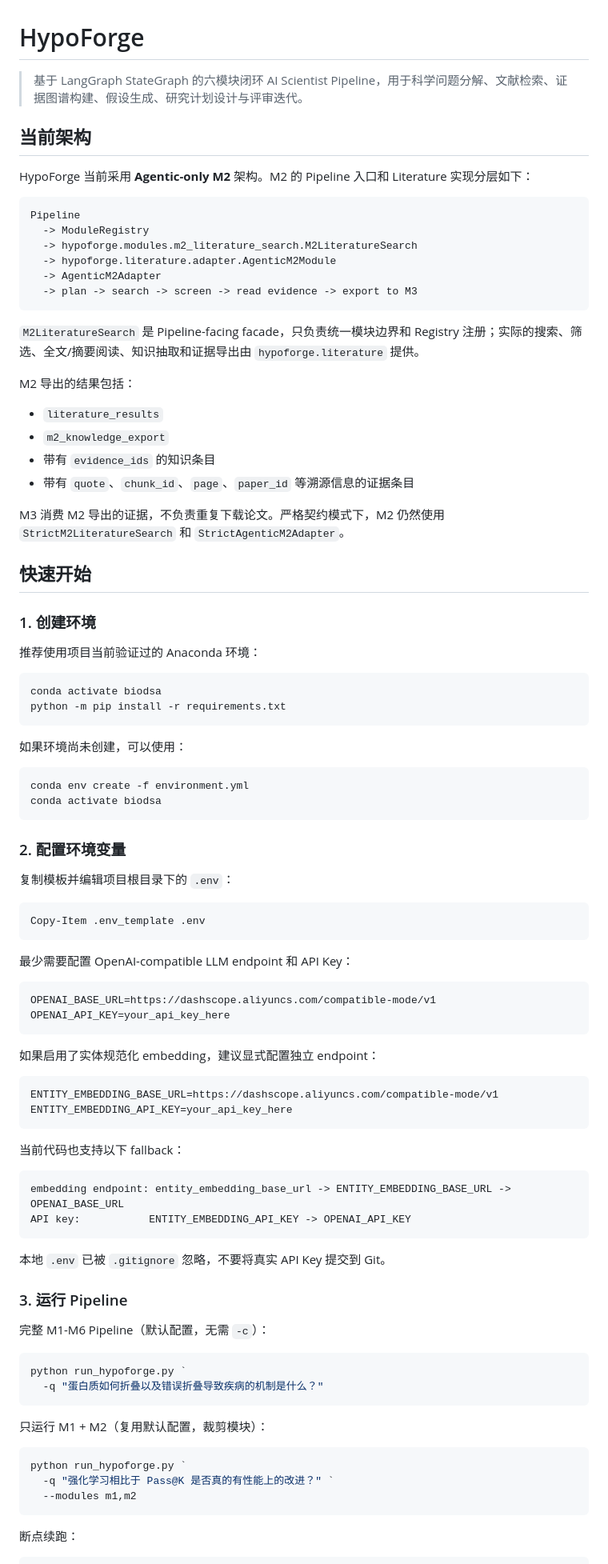
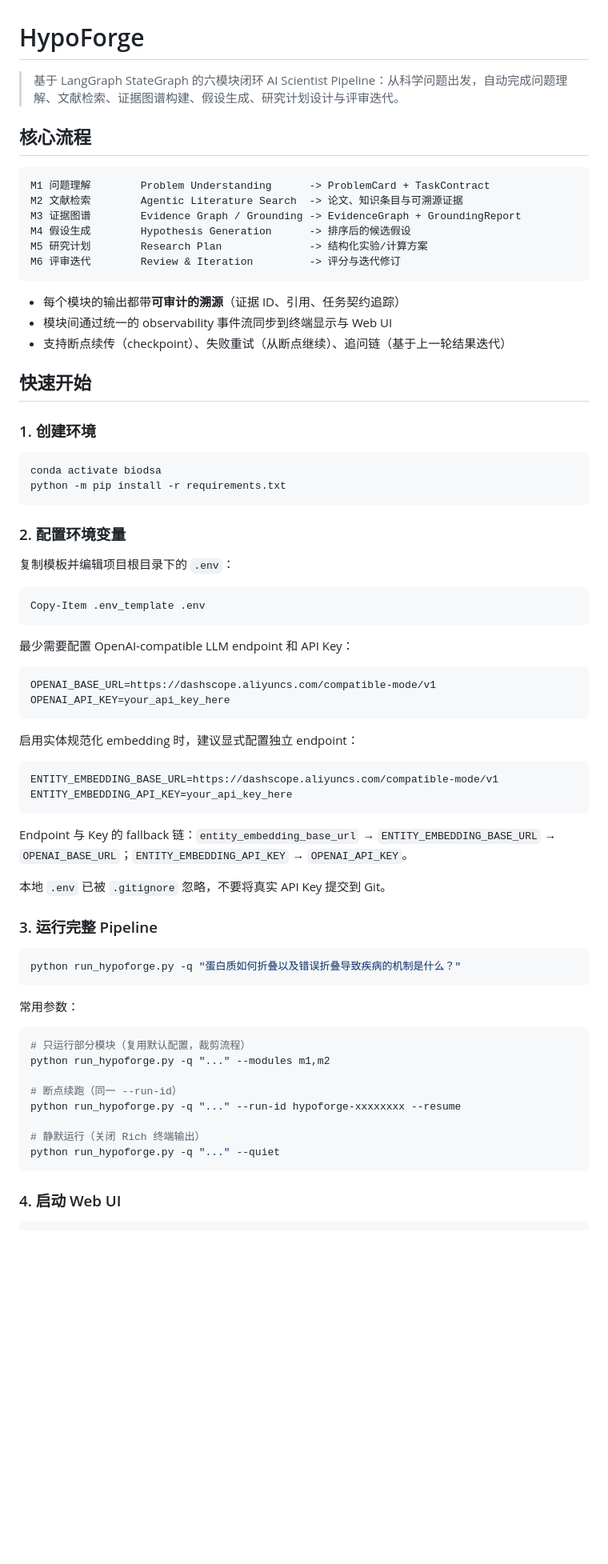
Before and after one commit to Jyzan/HypoForge, a Markdown page: README.md, the part around one of its changes. Shown at 80% size. Rendered like a GitHub page; blank space fills up the shorter version.

````diff
--- a/README.md
+++ b/README.md
@@ -1,47 +1,29 @@
 # HypoForge
 
-> 基于 LangGraph StateGraph 的六模块闭环 AI Scientist Pipeline，用于科学问题分解、文献检索、证据图谱构建、假设生成、研究计划设计与评审迭代。
+> 基于 LangGraph StateGraph 的六模块闭环 AI Scientist Pipeline：从科学问题出发，自动完成问题理解、文献检索、证据图谱构建、假设生成、研究计划设计与评审迭代。
 
-## 当前架构
-
-HypoForge 当前采用 **Agentic-only M2** 架构。M2 的 Pipeline 入口和 Literature 实现分层如下：
+## 核心流程
 
 ```text
-Pipeline
-  -> ModuleRegistry
-  -> hypoforge.modules.m2_literature_search.M2LiteratureSearch
-  -> hypoforge.literature.adapter.AgenticM2Module
-  -> AgenticM2Adapter
-  -> plan -> search -> screen -> read evidence -> export to M3
+M1 问题理解        Problem Understanding      -> ProblemCard + TaskContract
+M2 文献检索        Agentic Literature Search  -> 论文、知识条目与可溯源证据
+M3 证据图谱        Evidence Graph / Grounding -> EvidenceGraph + GroundingReport
+M4 假设生成        Hypothesis Generation      -> 排序后的候选假设
+M5 研究计划        Research Plan              -> 结构化实验/计算方案
+M6 评审迭代        Review & Iteration         -> 评分与迭代修订
 ```
 
-`M2LiteratureSearch` 是 Pipeline-facing facade，只负责统一模块边界和 Registry 注册；实际的搜索、筛选、全文/摘要阅读、知识抽取和证据导出由 `hypoforge.literature` 提供。
-
-M2 导出的结果包括：
-
-- `literature_results`
-- `m2_knowledge_export`
-- 带有 `evidence_ids` 的知识条目
-- 带有 `quote`、`chunk_id`、`page`、`paper_id` 等溯源信息的证据条目
-
-M3 消费 M2 导出的证据，不负责重复下载论文。严格契约模式下，M2 仍然使用 `StrictM2LiteratureSearch` 和 `StrictAgenticM2Adapter`。
+- 每个模块的输出都带**可审计的溯源**（证据 ID、引用、任务契约追踪）
+- 模块间通过统一的 observability 事件流同步到终端显示与 Web UI
+- 支持断点续传（checkpoint）、失败重试（从断点继续）、追问链（基于上一轮结果迭代）
 
 ## 快速开始
 
 ### 1. 创建环境
 
-推荐使用项目当前验证过的 Anaconda 环境：
-
 ```powershell
 conda activate biodsa
 python -m pip install -r requirements.txt
-```
-
-如果环境尚未创建，可以使用：
-
-```powershell
-conda env create -f environment.yml
-conda activate biodsa
 ```
 
 ### 2. 配置环境变量
@@ -59,39 +41,36 @@ OPENAI_BASE_URL=https://dashscope.aliyuncs.com/compatible-mode/v1
 OPENAI_API_KEY=your_api_key_here
 ```
 
-如果启用了实体规范化 embedding，建议显式配置独立 endpoint：
+启用实体规范化 embedding 时，建议显式配置独立 endpoint：
 
 ```env
 ENTITY_EMBEDDING_BASE_URL=https://dashscope.aliyuncs.com/compatible-mode/v1
 ENTITY_EMBEDDING_API_KEY=your_api_key_here
 ```
 
-当前代码也支持以下 fallback：
-
-```text
-embedding endpoint: entity_embedding_base_url -> ENTITY_EMBEDDING_BASE_URL -> OPENAI_BASE_URL
-API key:           ENTITY_EMBEDDING_API_KEY -> OPENAI_API_KEY
-```
+Endpoint 与 Key 的 fallback 链：`entity_embedding_base_url` → `ENTITY_EMBEDDING_BASE_URL` → `OPENAI_BASE_URL`；`ENTITY_EMBEDDING_API_KEY` → `OPENAI_API_KEY`。
 
 本地 `.env` 已被 `.gitignore` 忽略，不要将真实 API Key 提交到 Git。
 
-### 3. 运行 Pipeline
-
-完整 M1-M6 Pipeline（默认配置，无需 `-c`）：
+### 3. 运行完整 Pipeline
 
 ```powershell
-python run_hypoforge.py `
-  -q "蛋白质如何折叠以及错误折叠导致疾病的机制是什么？"
+python run_hypoforge.py -q "蛋白质如何折叠以及错误折叠导致疾病的机制是什么？"
 ```
 
-只运行 M1 + M2（复用默认配置，裁剪模块）：
+常用参数：
 
 ```powershell
-python run_hypoforge.py `
-  -q "强化学习相比于 Pass@K 是否真的有性能上的改进？" `
-  --modules m1,m2
+# 只运行部分模块（复用默认配置，裁剪流程）
+python run_hypoforge.py -q "..." --modules m1,m2
+
+# 断点续跑（同一 --run-id）
+python run_hypoforge.py -q "..." --run-id hypoforge-xxxxxxxx --resume
+
+# 静默运行（关闭 Rich 终端输出）
+python run_hypoforge.py -q "..." --quiet
 ```
 
-断点续跑：
+### 4. 启动 Web UI
 
 ```powershell
````
Also changed, not shown: other parts of README.md (+35 -109 lines).
